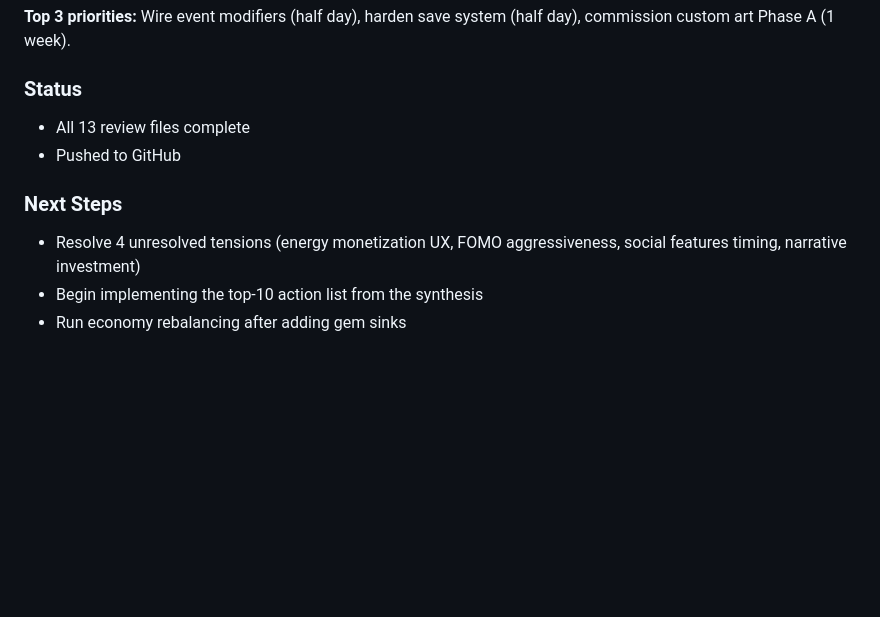
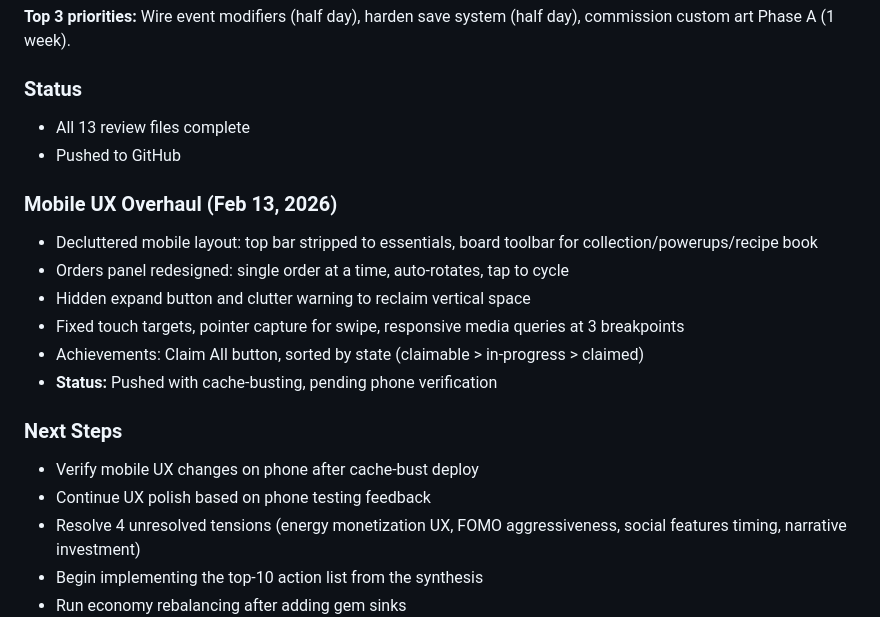
Before and after one commit to lydiajidkov-cloud/haven, a Markdown page: README.md, the part around the change. GitHub-like rendering; blank space fills up the shorter version.

Commit message:
wrap: update README with mobile UX overhaul status
Co-Authored-By: Claude Opus 4.6 <noreply@anthropic.com>

```diff
--- a/README.md
+++ b/README.md
@@ -102,7 +102,17 @@ A 3-phase AI agent review simulating 6 department heads evaluating Haven for com
 - All 13 review files complete
 - Pushed to GitHub
 
+### Mobile UX Overhaul (Feb 13, 2026)
+- Decluttered mobile layout: top bar stripped to essentials, board toolbar for collection/powerups/recipe book
+- Orders panel redesigned: single order at a time, auto-rotates, tap to cycle
+- Hidden expand button and clutter warning to reclaim vertical space
+- Fixed touch targets, pointer capture for swipe, responsive media queries at 3 breakpoints
+- Achievements: Claim All button, sorted by state (claimable > in-progress > claimed)
+- **Status:** Pushed with cache-busting, pending phone verification
+
 ### Next Steps
+- Verify mobile UX changes on phone after cache-bust deploy
+- Continue UX polish based on phone testing feedback
 - Resolve 4 unresolved tensions (energy monetization UX, FOMO aggressiveness, social features timing, narrative investment)
 - Begin implementing the top-10 action list from the synthesis
 - Run economy rebalancing after adding gem sinks
```
